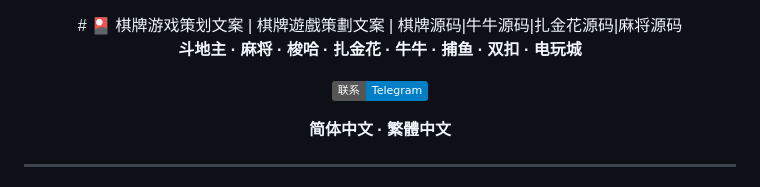
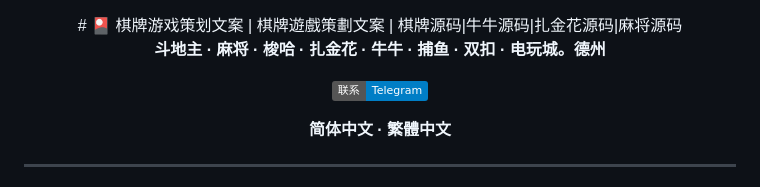
Before and after one commit to niubideren111/Chess-and-Card-Game-Product-Design-Copy, a Markdown page: README.md, the part around the change. GitHub-like rendering; badges without logos.

```diff
--- a/README.md
+++ b/README.md
@@ -1,7 +1,7 @@
 <div align="center">
 # 🎴 棋牌游戏策划文案 | 棋牌遊戲策劃文案 | 棋牌源码|牛牛源码|扎金花源码|麻将源码
 
-**斗地主 · 麻将 · 梭哈 · 扎金花 · 牛牛 · 捕鱼 · 双扣 · 电玩城**
+**斗地主 · 麻将 · 梭哈 · 扎金花 · 牛牛 · 捕鱼 · 双扣 · 电玩城。德州**
 
 [![Contact](https://img.shields.io/badge/联系-Telegram-blue.svg)](https://t.me/fox_lovemyself)
 
```
